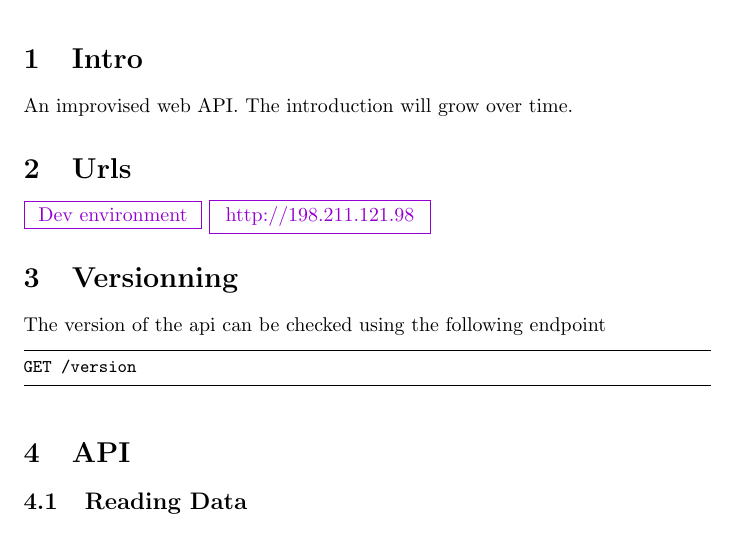
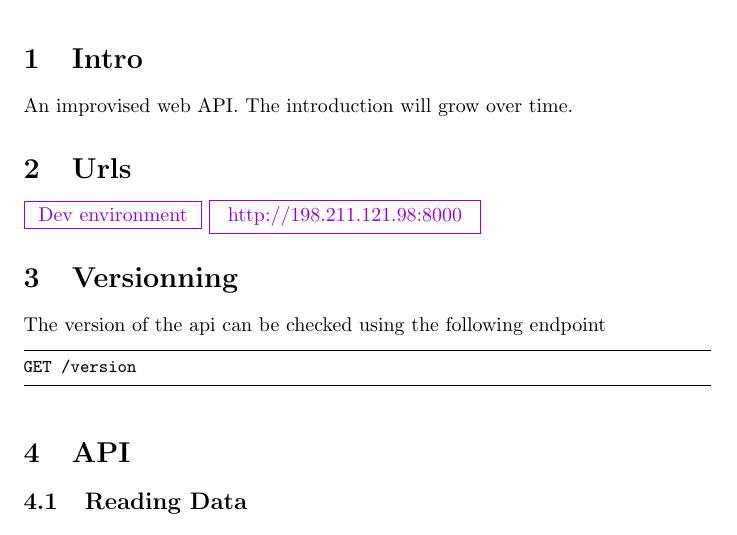
Before and after one commit to patrixr/improv, a LaTeX document (server/documentation/latex/api.tex): part of the page, cut so that both start at the same text. Compiled offline with pdfLaTeX.

Commit message:
FIX: Add port to documentation

```diff
--- a/server/documentation/latex/api.tex
+++ b/server/documentation/latex/api.tex
@@ -44,7 +44,7 @@ An improvised web API. The introduction will grow over time.
 \section{Urls}
 \color{mauve}
 \framebox[1.1\width]{ Dev environment }
-\framebox[1.1\width]{ http://198.211.121.98 }
+\framebox[1.1\width]{ http://198.211.121.98:8000 }
 \color{black}
 
 \section{Versionning}
```
Also changed, not shown: server/documentation/pdf/0.0.1.pdf.
